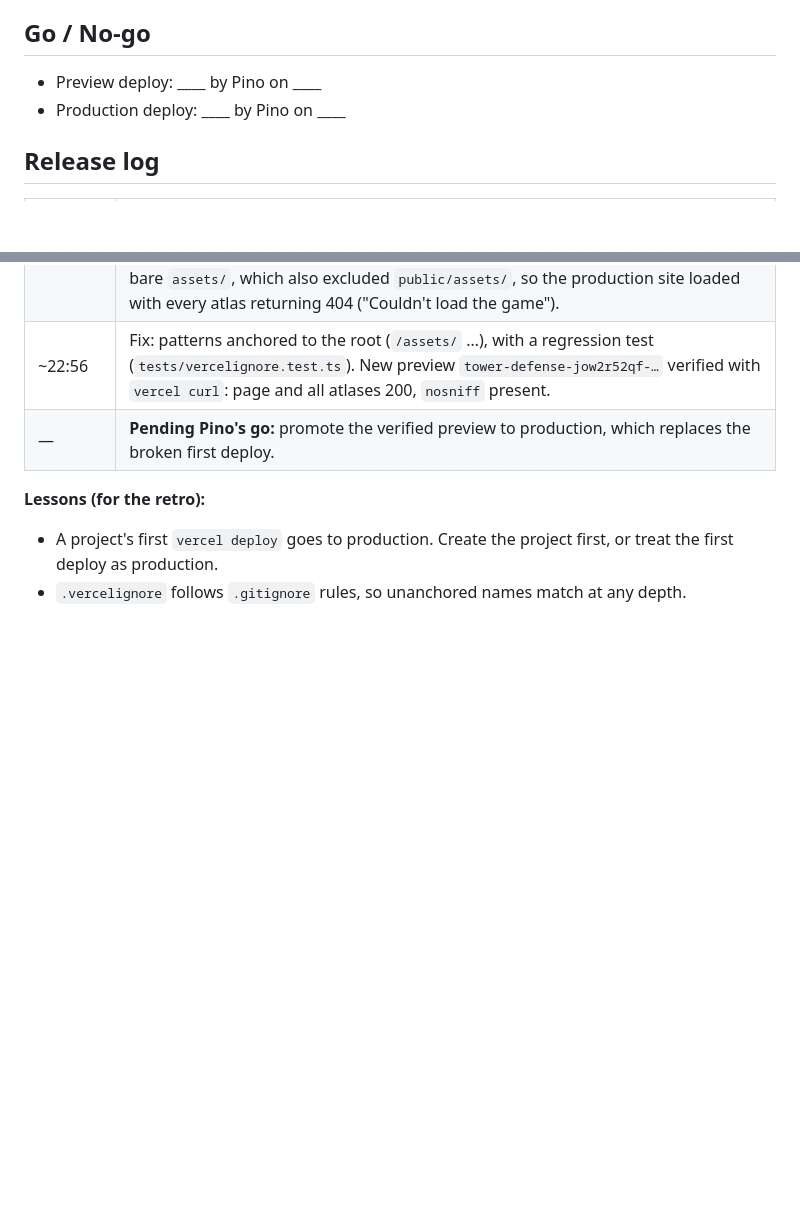
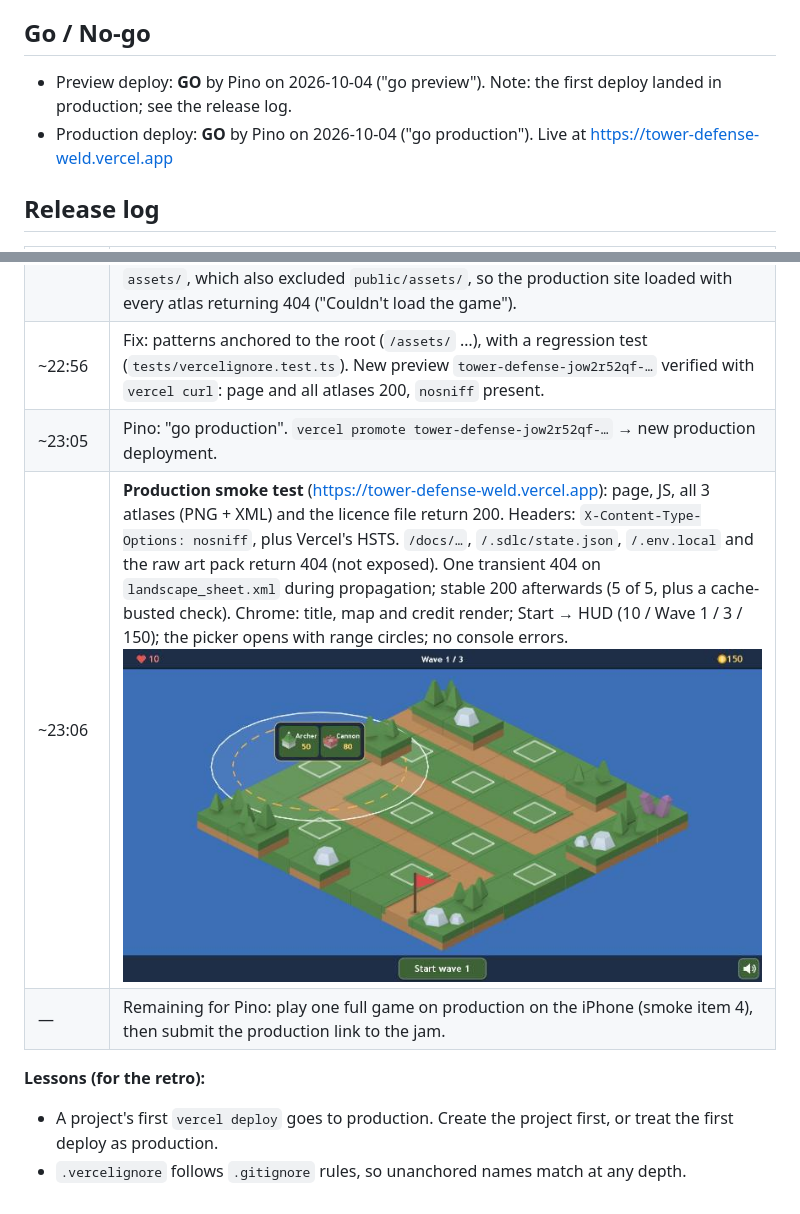
Before and after one commit to rpino/tower-defense, a Markdown page: docs/08-release/release-plan.md, 2 parts joined by grey strips. Rendered like a GitHub page; pictures changed too: docs/08-release/prod-smoke-picker.jpg (added); blank space fills up the shorter version.

Commit message:
Release log: production promoted and smoke-tested
Co-Authored-By: Claude Opus 5.5 <noreply@anthropic.com>

```diff
--- a/docs/08-release/release-plan.md
+++ b/docs/08-release/release-plan.md
@@ -51,8 +51,8 @@
 3. **Data implications:** none. Nothing is stored server-side or client-side.
 
 ## Go / No-go
-- Preview deploy: ____ by Pino on ____
-- Production deploy: ____ by Pino on ____
+- Preview deploy: **GO** by Pino on 2026-10-04 ("go preview"). Note: the first deploy landed in production; see the release log.
+- Production deploy: **GO** by Pino on 2026-10-04 ("go production"). Live at https://tower-defense-weld.vercel.app
 
 ## Release log
 | Time (2026-10-04) | Event |
@@ -60,7 +60,9 @@
 | ~22:50 | `vercel link --project tower-defense` (the folder name isn't a valid project name). The CLI created `.env.local` (OIDC token); it's git-ignored and excluded from uploads. |
 | ~22:52 | `vercel deploy` with Pino's "go preview". **Incident:** it was the project's first deployment, so Vercel assigned it to **production** (https://tower-defense-weld.vercel.app) rather than preview. On top of that, `.vercelignore` contained a bare `assets/`, which also excluded `public/assets/`, so the production site loaded with every atlas returning 404 ("Couldn't load the game"). |
 | ~22:56 | Fix: patterns anchored to the root (`/assets/` …), with a regression test (`tests/vercelignore.test.ts`). New preview `tower-defense-jow2r52qf-…` verified with `vercel curl`: page and all atlases 200, `nosniff` present. |
-| — | **Pending Pino's go:** promote the verified preview to production, which replaces the broken first deploy. |
+| ~23:05 | Pino: "go production". `vercel promote tower-defense-jow2r52qf-…` → new production deployment. |
+| ~23:06 | **Production smoke test** (https://tower-defense-weld.vercel.app): page, JS, all 3 atlases (PNG + XML) and the licence file return 200. Headers: `X-Content-Type-Options: nosniff`, plus Vercel's HSTS. `/docs/…`, `/.sdlc/state.json`, `/.env.local` and the raw art pack return 404 (not exposed). One transient 404 on `landscape_sheet.xml` during propagation; stable 200 afterwards (5 of 5, plus a cache-busted check). Chrome: title, map and credit render; Start → HUD (10 / Wave 1 / 3 / 150); the picker opens with range circles; no console errors. ![prod smoke](prod-smoke-picker.jpg) |
+| — | Remaining for Pino: play one full game on production on the iPhone (smoke item 4), then submit the production link to the jam. |
 
 **Lessons (for the retro):**
 - A project's first `vercel deploy` goes to production. Create the project first, or treat the first deploy as production.
```
